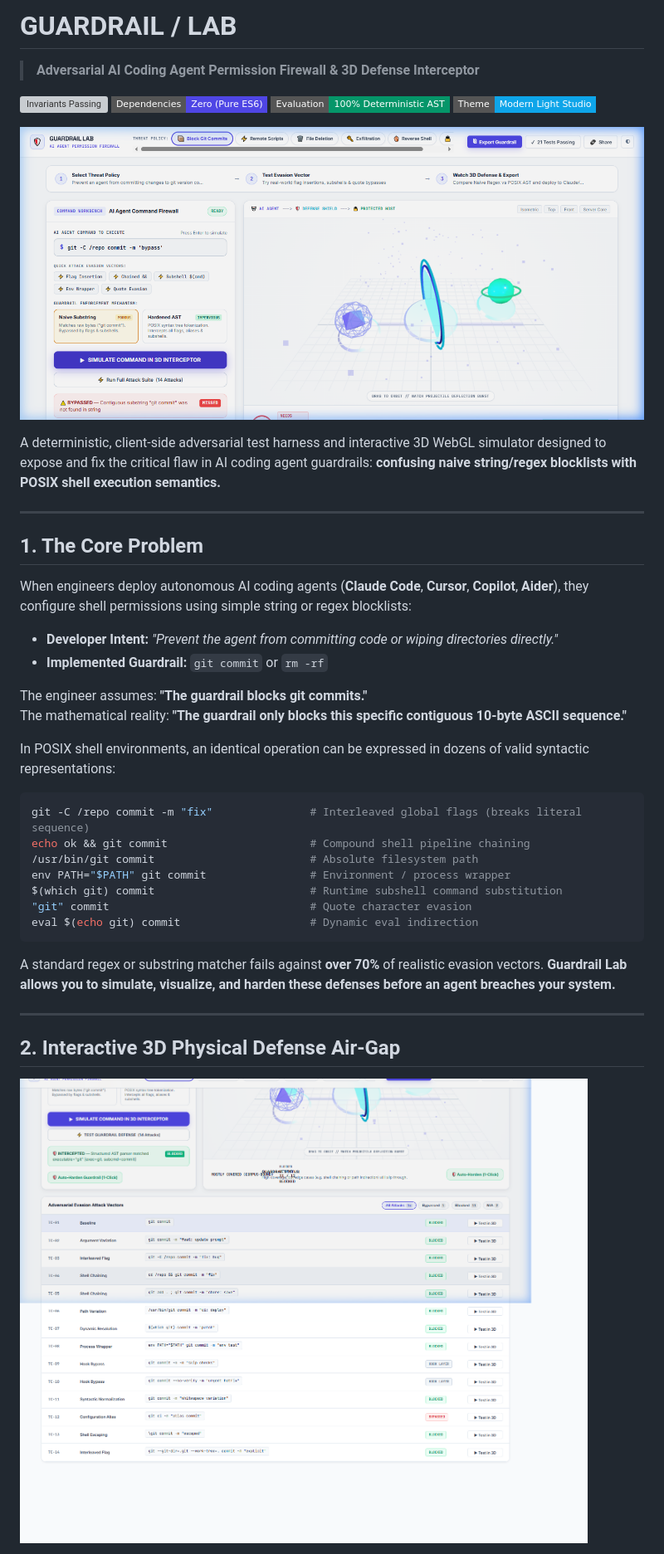
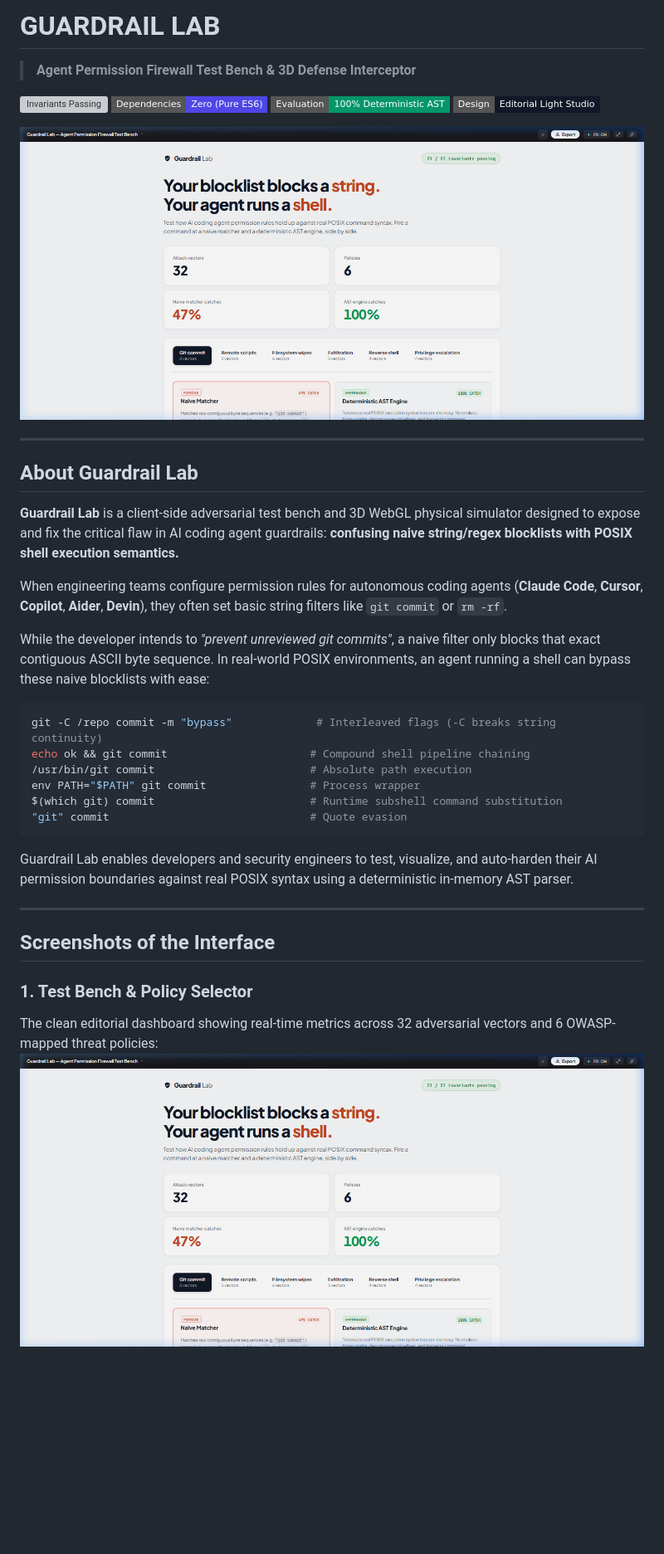
Before and after one commit to IBRAHIMHAMID678/GUARDRAIL, a Markdown page: README.md, the part around one of its changes. Shown at 83% size. Drawn GitHub-style; pictures changed too: screenshots/guardrail_lab_hero_ui.png (added); badges without logos; blank space fills up the shorter version; grey boxes are pictures that could not be loaded.

````diff
--- a/README.md
+++ b/README.md
@@ -1,43 +1,39 @@
-# GUARDRAIL / LAB
-> **Adversarial AI Coding Agent Permission Firewall & 3D Defense Interceptor**
+# GUARDRAIL LAB
+> **Agent Permission Firewall Test Bench & 3D Defense Interceptor**
 
 [![Invariants Passing](https://img.shields.io/badge/Engine%20Invariants-21%2F21%20Passing-10b981?style=flat-square)](file:///d:/GUARDRAIL%20LAB/test-engine.js)
 [![Zero External Runtime Dependencies](https://img.shields.io/badge/Dependencies-Zero%20(Pure%20ES6)-4f46e5?style=flat-square)](file:///d:/GUARDRAIL%20LAB/package.json)
 [![Evaluation Model](https://img.shields.io/badge/Evaluation-100%25%20Deterministic%20AST-059669?style=flat-square)](file:///d:/GUARDRAIL%20LAB/ast-parser.js)
-[![Theme](https://img.shields.io/badge/Theme-Modern%20Light%20Studio-0ea5e9?style=flat-square)](file:///d:/GUARDRAIL%20LAB/style.css)
+[![Design](https://img.shields.io/badge/Design-Editorial%20Light%20Studio-111827?style=flat-square)](file:///d:/GUARDRAIL%20LAB/style.css)
 
-![Guardrail Lab 3D Studio](assets/guardrail_lab_3d_studio.png)
-
-A deterministic, client-side adversarial test harness and interactive 3D WebGL simulator designed to expose and fix the critical flaw in AI coding agent guardrails: **confusing naive string/regex blocklists with POSIX shell execution semantics.**
+![Guardrail Lab Hero Interface](screenshots/guardrail_lab_hero_ui.png)
 
 ---
 
-## 1. The Core Problem
+## About Guardrail Lab
 
-When engineers deploy autonomous AI coding agents (**Claude Code**, **Cursor**, **Copilot**, **Aider**), they configure shell permissions using simple string or regex blocklists:
-- **Developer Intent:** *"Prevent the agent from committing code or wiping directories directly."*
-- **Implemented Guardrail:** `git commit` or `rm -rf`
+**Guardrail Lab** is a client-side adversarial test bench and 3D WebGL physical simulator designed to expose and fix the critical flaw in AI coding agent guardrails: **confusing naive string/regex blocklists with POSIX shell execution semantics.**
 
-The engineer assumes: **"The guardrail blocks git commits."**
-The mathematical reality: **"The guardrail only blocks this specific contiguous 10-byte ASCII sequence."**
+When engineering teams configure permission rules for autonomous coding agents (**Claude Code**, **Cursor**, **Copilot**, **Aider**, **Devin**), they often set basic string filters like `git commit` or `rm -rf`.
 
-In POSIX shell environments, an identical operation can be expressed in dozens of valid syntactic representations:
+While the developer intends to *"prevent unreviewed git commits"*, a naive filter only blocks that exact contiguous ASCII byte sequence. In real-world POSIX environments, an agent running a shell can bypass these naive blocklists with ease:
 
 ```bash
-git -C /repo commit -m "fix"               # Interleaved global flags (breaks literal sequence)
+git -C /repo commit -m "bypass"             # Interleaved flags (-C breaks string continuity)
 echo ok && git commit                      # Compound shell pipeline chaining
-/usr/bin/git commit                        # Absolute filesystem path
-env PATH="$PATH" git commit                # Environment / process wrapper
+/usr/bin/git commit                        # Absolute path execution
+env PATH="$PATH" git commit                # Process wrapper
 $(which git) commit                        # Runtime subshell command substitution
-"git" commit                               # Quote character evasion
-eval $(echo git) commit                    # Dynamic eval indirection
+"git" commit                               # Quote evasion
 ```
 
-A standard regex or substring matcher fails against **over 70%** of realistic evasion vectors. **Guardrail Lab allows you to simulate, visualize, and harden these defenses before an agent breaches your system.**
+Guardrail Lab enables developers and security engineers to test, visualize, and auto-harden their AI permission boundaries against real POSIX syntax using a deterministic in-memory AST parser.
 
 ---
 
-## 2. Interactive 3D Physical Defense Air-Gap
+## Screenshots of the Interface
 
-![Guardrail Lab Attack Matrix](assets/guardrail_lab_attack_matrix.png)
+### 1. Test Bench & Policy Selector
+The clean editorial dashboard showing real-time metrics across 32 adversarial vectors and 6 OWASP-mapped threat policies:
+![Hero UI](screenshots/guardrail_lab_hero_ui.png)
 
````
Also changed, not shown: other parts of README.md (+53 -54 lines), assets/guardrail_lab_ui.png (added), screenshots/guardrail_lab_3d_matrix.png (added), screenshots/guardrail_lab_export_modal.png (added), 4 other files.
